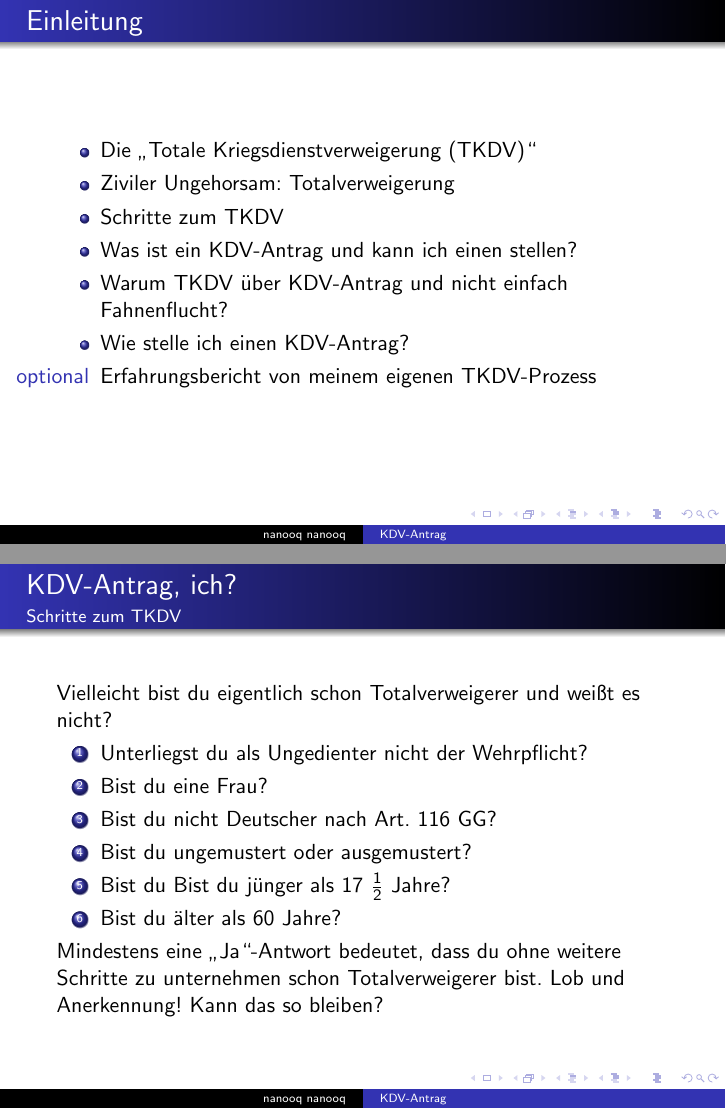
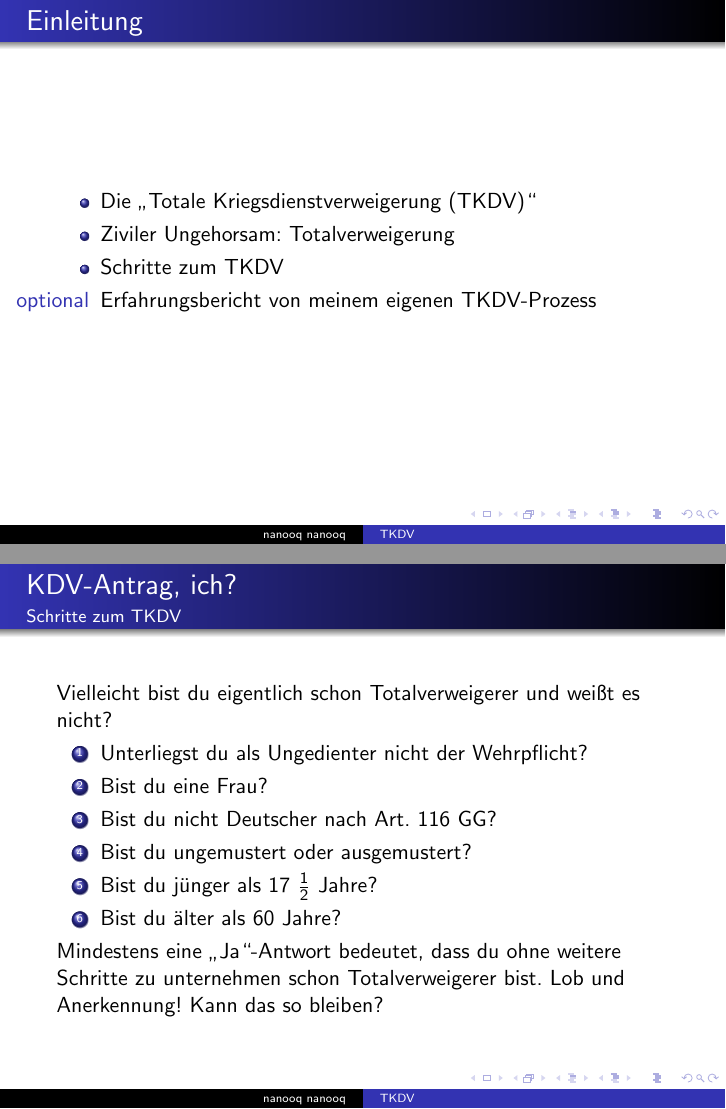
Before and after one commit to nanooq/vortrag_kdv, LaTeX slides (vortrag_kdv.tex): pages 2 and 17 of 23, joined at a grey line. Compiled offline with pdfLaTeX; a LaTeX package or settings file that is missing is left out.

Commit message:
Korrektur Inhaltsverzeichnis - wie geht das automatisch

```diff
--- a/vortrag_kdv.tex
+++ b/vortrag_kdv.tex
@@ -9,8 +9,8 @@
 
 \hypersetup{pdfstartview={Fit}} % fits the presentation to the window when first displayed
 
-\title[KDV-Antrag] % (optional, only for long titles)
-{KDV-Antrag}
+\title[TKDV] % (optional, only for long titles)
+{TKDV}
 \subtitle{Die Totalverweigerer \\und ihre Kriegsdienstverweigerungsanträge}
 \author[nanooq nanooq]
 % (optional, for multiple authors)
@@ -46,9 +46,6 @@
 	  		\item Die \enquote{Totale Kriegsdienstverweigerung (TKDV)}
 	  		\item Ziviler Ungehorsam: Totalverweigerung
 	  		\item Schritte zum TKDV
-	  		\item Was ist ein KDV-Antrag und kann ich einen stellen?
-	  		\item Warum TKDV über KDV-Antrag und nicht einfach Fahnenflucht?
-	  		\item Wie stelle ich einen KDV-Antrag?
 		  	\item[optional] Erfahrungsbericht von meinem eigenen TKDV-Prozess
 	  	\end{itemize}
 	\end{frame}
@@ -222,7 +221,7 @@
 			\item Bist du eine Frau?
 			\item Bist du nicht Deutscher nach Art. 116 GG?
 			\item Bist du ungemustert oder ausgemustert?
-			\item Bist du Bist du jünger als 17 $ \frac{1}{2} $ Jahre?
+			\item Bist du jünger als 17 $ \frac{1}{2} $ Jahre?
 			\item Bist du älter als 60 Jahre?
 		\end{enumerate}
 		Mindestens eine \enquote{Ja}-Antwort bedeutet, dass du ohne weitere Schritte zu unternehmen schon Totalverweigerer bist. Lob und Anerkennung! Kann das so bleiben? % Nicht mustern lassen um KDV stellen zu können.
```
Also changed, not shown: vortrag_kdv.pdf, vortrag_kdv.tex (2 more changed lines).
